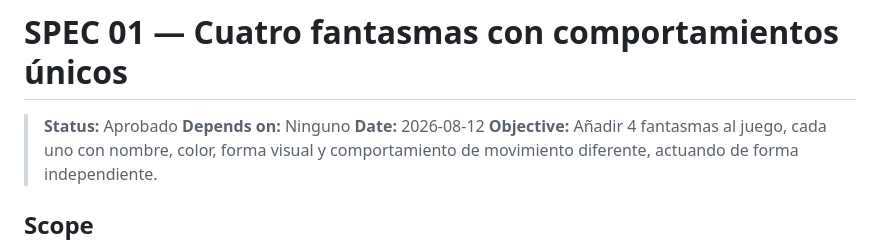
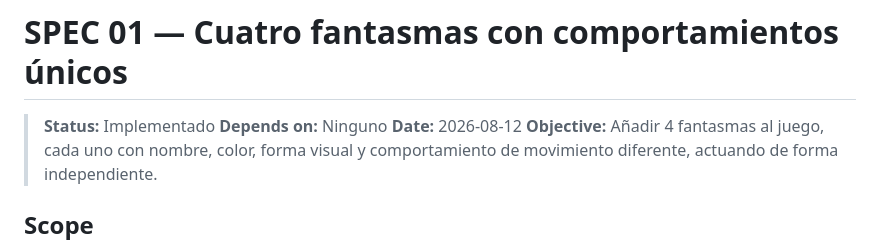
Before and after one commit to JAlejandroMG/open-pacman, a Markdown page: specs/01-four-ghosts.md, the part around the change. GitHub-like rendering.

```diff
--- a/specs/01-four-ghosts.md
+++ b/specs/01-four-ghosts.md
@@ -1,6 +1,6 @@
 # SPEC 01 — Cuatro fantasmas con comportamientos únicos
 
-> **Status:** Aprobado
+> **Status:** Implementado
 > **Depends on:** Ninguno
 > **Date:** 2026-08-12
 > **Objective:** Añadir 4 fantasmas al juego, cada uno con nombre, color, forma visual y comportamiento de movimiento diferente, actuando de forma independiente.
```
Also changed, not shown: specs/02-ghosts-pen-exit.md (added, +122 -0 lines).
